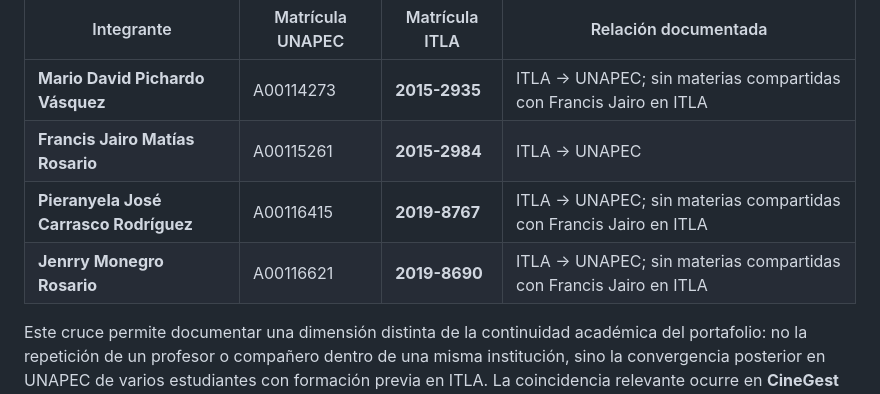
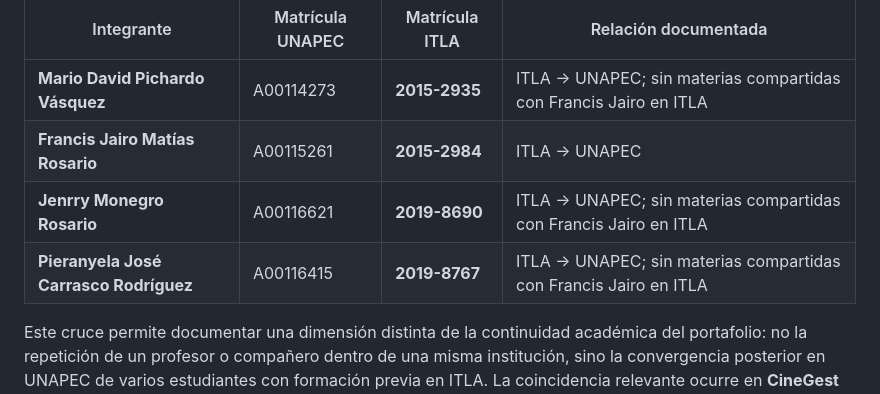
Before and after one commit to Jairo0811/CineGest, a Markdown page: README.md, the part around the change. Drawn GitHub-style.

Commit message:
docs: sort ITLA cross-reference by matrícula
* chore: prepare ITLA matrícula ordering fix

* chore: apply ITLA matrícula ordering fix

* docs: sort ITLA cross-reference by matrícula

* chore: remove temporary sorting script

* chore: remove temporary sorting workflow

---------

Co-authored-by: github-actions[bot] <41898282+github-actions[bot]@users.noreply.github.com>

```diff
--- a/README.md
+++ b/README.md
@@ -90,8 +90,8 @@ Esta relación **no representa continuidad por materias compartidas en ITLA**. F
 |---|---|---|---|
 | **Mario David Pichardo Vásquez** | A00114273 | **2015-2935** | ITLA → UNAPEC; sin materias compartidas con Francis Jairo en ITLA |
 | **Francis Jairo Matías Rosario** | A00115261 | **2015-2984** | ITLA → UNAPEC |
+| **Jenrry Monegro Rosario** | A00116621 | **2019-8690** | ITLA → UNAPEC; sin materias compartidas con Francis Jairo en ITLA |
 | **Pieranyela José Carrasco Rodríguez** | A00116415 | **2019-8767** | ITLA → UNAPEC; sin materias compartidas con Francis Jairo en ITLA |
-| **Jenrry Monegro Rosario** | A00116621 | **2019-8690** | ITLA → UNAPEC; sin materias compartidas con Francis Jairo en ITLA |
 
 Este cruce permite documentar una dimensión distinta de la continuidad académica del portafolio: no la repetición de un profesor o compañero dentro de una misma institución, sino la convergencia posterior en UNAPEC de varios estudiantes con formación previa en ITLA. La coincidencia relevante ocurre en **CineGest (ISO-610, Enero - Abril 2026)**, no durante la etapa de Francis Jairo Matías Rosario en ITLA.
 
```
